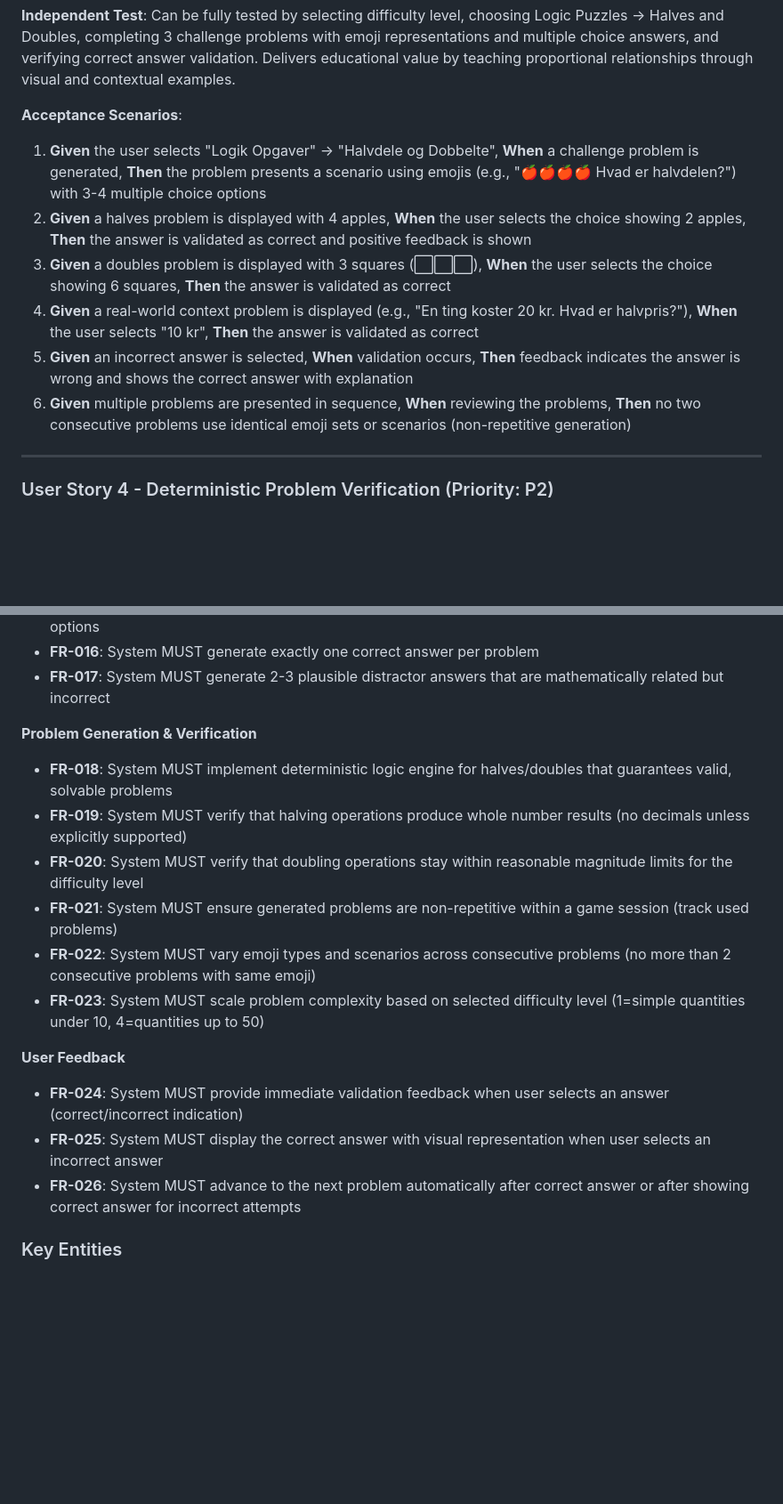
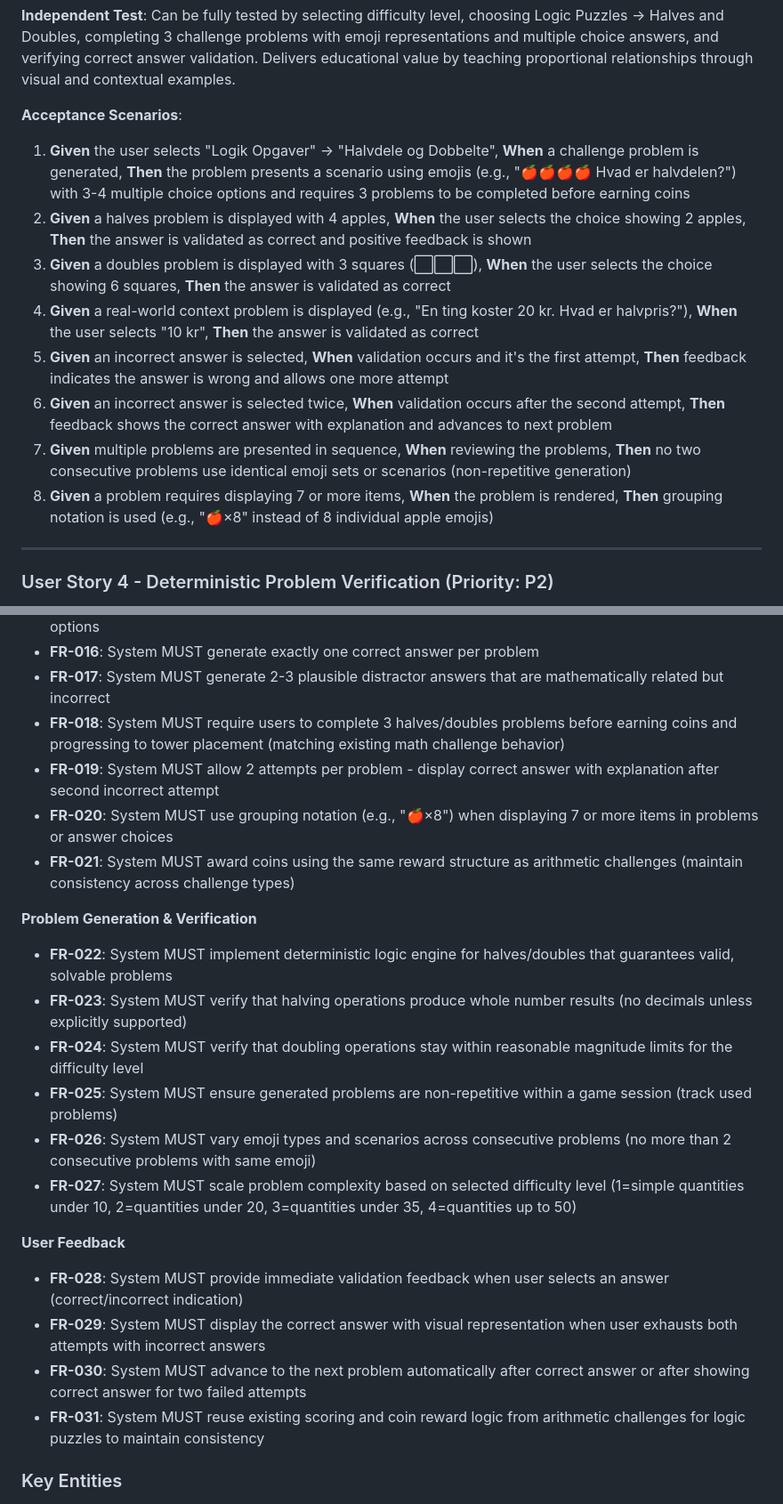
Before and after one commit to mortenp1337/mission-kritisk, a Markdown page: specs/006-challenge-types/spec.md, 2 parts joined by grey strips. Shown: that part at 89% size. GitHub-like rendering; blank space fills up the shorter version.

Commit message:
clarify: Add clarifications to Challenge Type System spec
Clarifications added:
- Multiple attempts: 2 attempts per logic problem
- Problem count: 3 problems before tower placement (matches existing)
- Difficulty labels: Numbers with descriptive subtitles (Begynder, Let Øvet, Øvet, Ekspert)
- Emoji grouping: Use notation (e.g., 🍎×8) for 7+ items
- Coin rewards: Reuse existing arithmetic challenge reward structure
- Scoring logic: Explicitly required to reuse existing implementation

Updated functional requirements from 26 to 31 with clearer specifications.
Ready for planning phase.

```diff
--- a/specs/006-challenge-types/spec.md
+++ b/specs/006-challenge-types/spec.md
@@ -52,12 +62,14 @@ A child wants to practice understanding the concepts of halving and doubling thr
 
 **Acceptance Scenarios**:
 
-1. **Given** the user selects "Logik Opgaver" → "Halvdele og Dobbelte", **When** a challenge problem is generated, **Then** the problem presents a scenario using emojis (e.g., "🍎🍎🍎🍎 Hvad er halvdelen?") with 3-4 multiple choice options
+1. **Given** the user selects "Logik Opgaver" → "Halvdele og Dobbelte", **When** a challenge problem is generated, **Then** the problem presents a scenario using emojis (e.g., "🍎🍎🍎🍎 Hvad er halvdelen?") with 3-4 multiple choice options and requires 3 problems to be completed before earning coins
 2. **Given** a halves problem is displayed with 4 apples, **When** the user selects the choice showing 2 apples, **Then** the answer is validated as correct and positive feedback is shown
 3. **Given** a doubles problem is displayed with 3 squares (⬜⬜⬜), **When** the user selects the choice showing 6 squares, **Then** the answer is validated as correct
 4. **Given** a real-world context problem is displayed (e.g., "En ting koster 20 kr. Hvad er halvpris?"), **When** the user selects "10 kr", **Then** the answer is validated as correct
-5. **Given** an incorrect answer is selected, **When** validation occurs, **Then** feedback indicates the answer is wrong and shows the correct answer with explanation
-6. **Given** multiple problems are presented in sequence, **When** reviewing the problems, **Then** no two consecutive problems use identical emoji sets or scenarios (non-repetitive generation)
+5. **Given** an incorrect answer is selected, **When** validation occurs and it's the first attempt, **Then** feedback indicates the answer is wrong and allows one more attempt
+6. **Given** an incorrect answer is selected twice, **When** validation occurs after the second attempt, **Then** feedback shows the correct answer with explanation and advances to next problem
+7. **Given** multiple problems are presented in sequence, **When** reviewing the problems, **Then** no two consecutive problems use identical emoji sets or scenarios (non-repetitive generation)
+8. **Given** a problem requires displaying 7 or more items, **When** the problem is rendered, **Then** grouping notation is used (e.g., "🍎×8" instead of 8 individual apple emojis)
 
 ---
 
@@ -116,21 +129,26 @@ As the system generates halves and doubles problems, it needs to verify that all
 - **FR-015**: System MUST present all halves/doubles problems in multiple choice format with 3-4 answer options
 - **FR-016**: System MUST generate exactly one correct answer per problem
 - **FR-017**: System MUST generate 2-3 plausible distractor answers that are mathematically related but incorrect
+- **FR-018**: System MUST require users to complete 3 halves/doubles problems before earning coins and progressing to tower placement (matching existing math challenge behavior)
+- **FR-019**: System MUST allow 2 attempts per problem - display correct answer with explanation after second incorrect attempt
+- **FR-020**: System MUST use grouping notation (e.g., "🍎×8") when displaying 7 or more items in problems or answer choices
+- **FR-021**: System MUST award coins using the same reward structure as arithmetic challenges (maintain consistency across challenge types)
 
 **Problem Generation & Verification**
 
-- **FR-018**: System MUST implement deterministic logic engine for halves/doubles that guarantees valid, solvable problems
-- **FR-019**: System MUST verify that halving operations produce whole number results (no decimals unless explicitly supported)
-- **FR-020**: System MUST verify that doubling operations stay within reasonable magnitude limits for the difficulty level
-- **FR-021**: System MUST ensure generated problems are non-repetitive within a game session (track used problems)
-- **FR-022**: System MUST vary emoji types and scenarios across consecutive problems (no more than 2 consecutive problems with same emoji)
-- **FR-023**: System MUST scale problem complexity based on selected difficulty level (1=simple quantities under 10, 4=quantities up to 50)
+- **FR-022**: System MUST implement deterministic logic engine for halves/doubles that guarantees valid, solvable problems
+- **FR-023**: System MUST verify that halving operations produce whole number results (no decimals unless explicitly supported)
+- **FR-024**: System MUST verify that doubling operations stay within reasonable magnitude limits for the difficulty level
+- **FR-025**: System MUST ensure generated problems are non-repetitive within a game session (track used problems)
+- **FR-026**: System MUST vary emoji types and scenarios across consecutive problems (no more than 2 consecutive problems with same emoji)
+- **FR-027**: System MUST scale problem complexity based on selected difficulty level (1=simple quantities under 10, 2=quantities under 20, 3=quantities under 35, 4=quantities up to 50)
 
 **User Feedback**
 
-- **FR-024**: System MUST provide immediate validation feedback when user selects an answer (correct/incorrect indication)
-- **FR-025**: System MUST display the correct answer with visual representation when user selects an incorrect answer
-- **FR-026**: System MUST advance to the next problem automatically after correct answer or after showing correct answer for incorrect attempts
+- **FR-028**: System MUST provide immediate validation feedback when user selects an answer (correct/incorrect indication)
+- **FR-029**: System MUST display the correct answer with visual representation when user exhausts both attempts with incorrect answers
+- **FR-030**: System MUST advance to the next problem automatically after correct answer or after showing correct answer for two failed attempts
+- **FR-031**: System MUST reuse existing scoring and coin reward logic from arithmetic challenges for logic puzzles to maintain consistency
 
 ### Key Entities
 
```
Also changed, not shown: other parts of specs/006-challenge-types/spec.md (+15 -4 lines), 1 other file.
